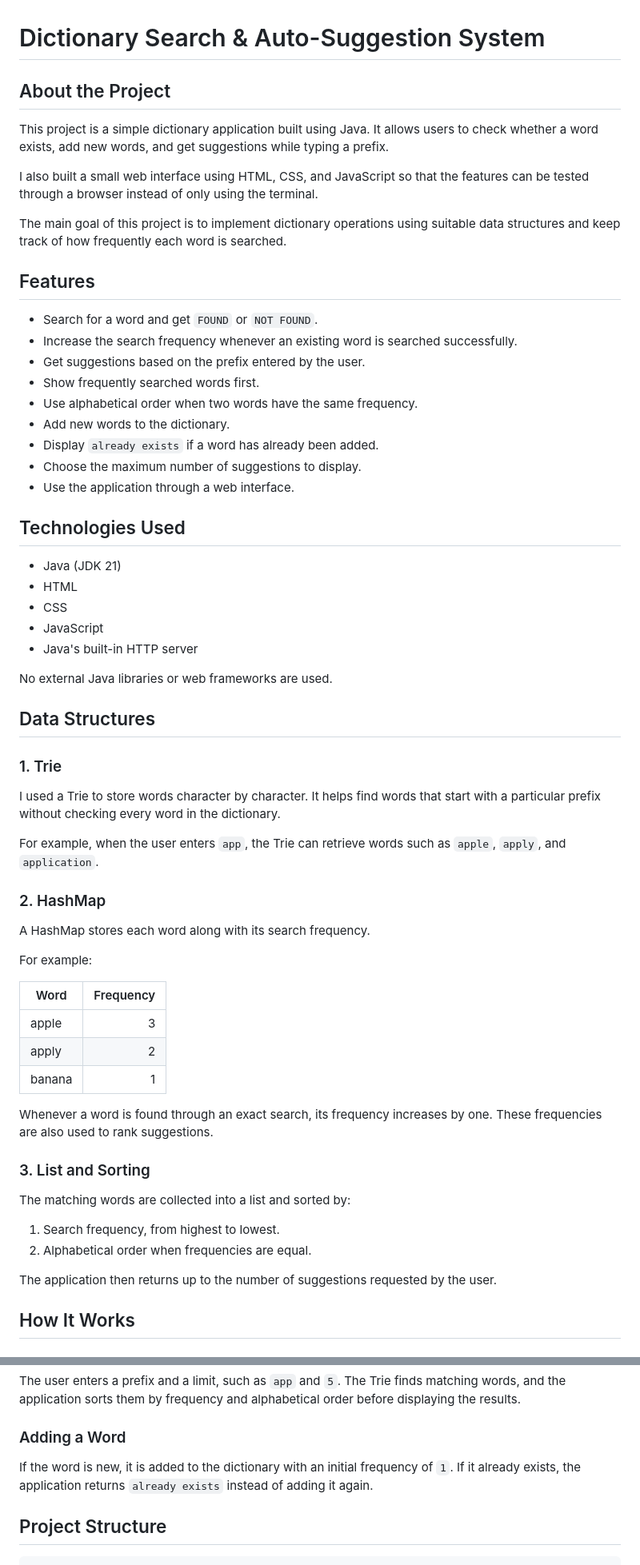
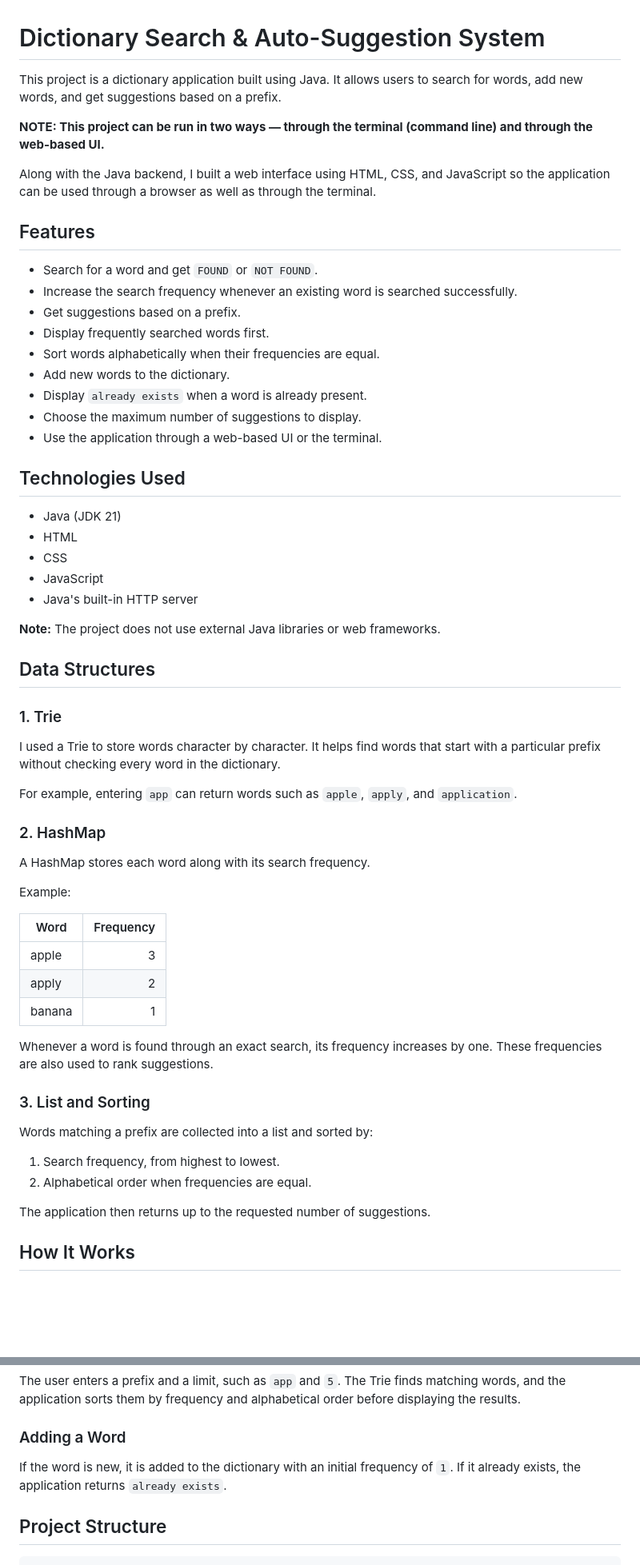
Before and after one commit to harshhita2/Dictionary-Search-Auto-Suggestion, a Markdown page: README.md, 2 parts joined by grey strips. Shown at 80% size. Drawn GitHub-style; blank space fills up the shorter version.

```diff
--- a/README.md
+++ b/README.md
@@ -1,24 +1,22 @@
 # Dictionary Search & Auto-Suggestion System
 
-## About the Project
+This project is a dictionary application built using Java. It allows users to search for words, add new words, and get suggestions based on a prefix.
 
-This project is a simple dictionary application built using Java. It allows users to check whether a word exists, add new words, and get suggestions while typing a prefix.
+**NOTE: This project can be run in two ways — through the terminal (command line) and through the web-based UI.**
 
-I also built a small web interface using HTML, CSS, and JavaScript so that the features can be tested through a browser instead of only using the terminal.
-
-The main goal of this project is to implement dictionary operations using suitable data structures and keep track of how frequently each word is searched.
+Along with the Java backend, I built a web interface using HTML, CSS, and JavaScript so the application can be used through a browser as well as through the terminal.
 
 ## Features
 
 - Search for a word and get `FOUND` or `NOT FOUND`.
 - Increase the search frequency whenever an existing word is searched successfully.
-- Get suggestions based on the prefix entered by the user.
-- Show frequently searched words first.
-- Use alphabetical order when two words have the same frequency.
+- Get suggestions based on a prefix.
+- Display frequently searched words first.
+- Sort words alphabetically when their frequencies are equal.
 - Add new words to the dictionary.
-- Display `already exists` if a word has already been added.
+- Display `already exists` when a word is already present.
 - Choose the maximum number of suggestions to display.
-- Use the application through a web interface.
+- Use the application through a web-based UI or the terminal.
 
 ## Technologies Used
 
@@ -28,7 +26,7 @@ The main goal of this project is to implement dictionary operations using suitab
 - JavaScript
 - Java's built-in HTTP server
 
-No external Java libraries or web frameworks are used.
+**Note:** The project does not use external Java libraries or web frameworks.
 
 ## Data Structures
 
@@ -36,13 +34,13 @@ No external Java libraries or web frameworks are used.
 
 I used a Trie to store words character by character. It helps find words that start with a particular prefix without checking every word in the dictionary.
 
-For example, when the user enters `app`, the Trie can retrieve words such as `apple`, `apply`, and `application`.
+For example, entering `app` can return words such as `apple`, `apply`, and `application`.
 
 ### 2. HashMap
 
 A HashMap stores each word along with its search frequency.
 
-For example:
+Example:
 
 | Word | Frequency |
 |---|---:|
@@ -54,11 +52,12 @@ Whenever a word is found through an exact search, its frequency increases by one
 
 ### 3. List and Sorting
 
-The matching words are collected into a list and sorted by:
+Words matching a prefix are collected into a list and sorted by:
+
 1. Search frequency, from highest to lowest.
 2. Alphabetical order when frequencies are equal.
 
-The application then returns up to the number of suggestions requested by the user.
+The application then returns up to the requested number of suggestions.
 
 ## How It Works
 
@@ -72,7 +71,7 @@ The user enters a prefix and a limit, such as `app` and `5`. The Trie finds matc
 
 ### Adding a Word
 
-If the word is new, it is added to the dictionary with an initial frequency of `1`. If it already exists, the application returns `already exists` instead of adding it again.
+If the word is new, it is added to the dictionary with an initial frequency of `1`. If it already exists, the application returns `already exists`.
 
 ## Project Structure
 
```
Also changed, not shown: other parts of README.md (+37 -29 lines).
